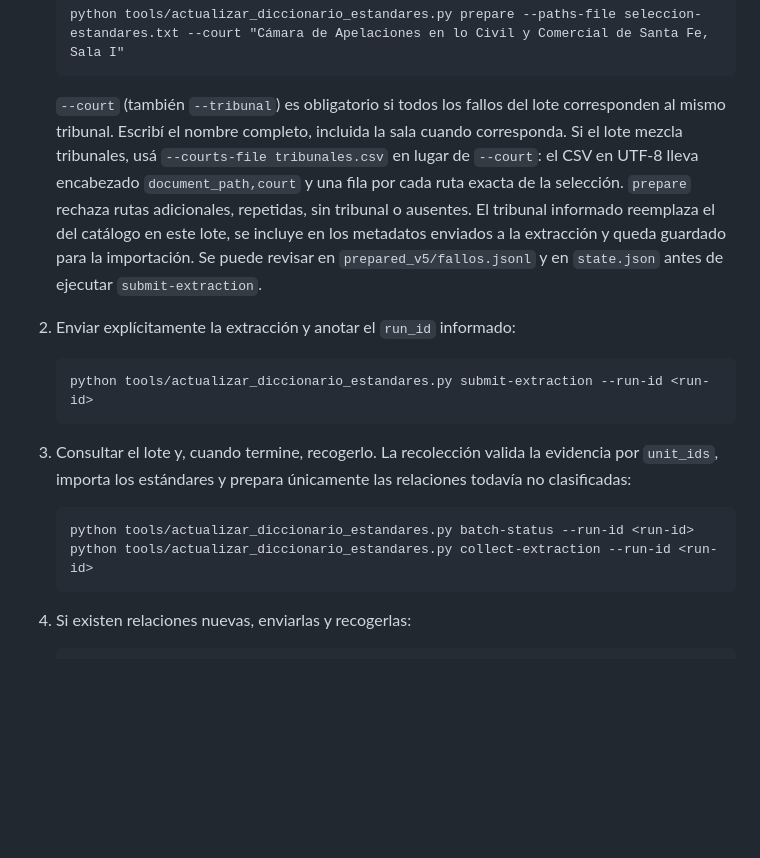
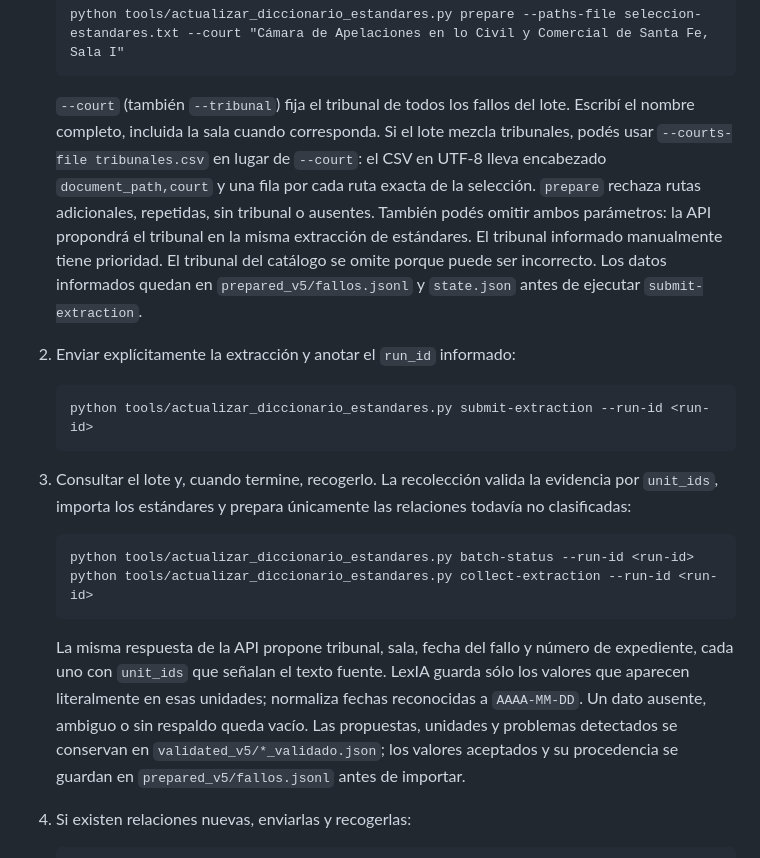
Before and after one commit to fcolmedo-hub/lexia-private, a Markdown page: standards/ENGINE.md, the part around the change. Rendered like a GitHub page; blank space fills up the shorter version.

Commit message:
Extract court and case metadata with source units in standards batches

````diff
--- a/standards/ENGINE.md
+++ b/standards/ENGINE.md
@@ -35,16 +35,17 @@ python tools/preseleccionar_fallos_estandares.py --path-contains "Santa Fe" --li
    python tools/actualizar_diccionario_estandares.py prepare --paths-file seleccion-estandares.txt --court "Cámara de Apelaciones en lo Civil y Comercial de Santa Fe, Sala I"
    ```
 
-   `--court` (también `--tribunal`) es obligatorio si todos los fallos del lote
-   corresponden al mismo tribunal. Escribí el nombre completo, incluida la sala
-   cuando corresponda. Si el lote mezcla tribunales, usá `--courts-file
+   `--court` (también `--tribunal`) fija el tribunal de todos los fallos del lote.
+   Escribí el nombre completo, incluida la sala cuando corresponda. Si el lote
+   mezcla tribunales, podés usar `--courts-file
    tribunales.csv` en lugar de `--court`: el CSV en UTF-8 lleva encabezado
    `document_path,court` y una fila por cada ruta exacta de la selección.
    `prepare` rechaza rutas adicionales, repetidas, sin tribunal o ausentes.
-   El tribunal informado reemplaza el del catálogo en este lote, se incluye
-   en los metadatos enviados a la extracción y queda guardado para la
-   importación. Se puede revisar en `prepared_v5/fallos.jsonl` y en
-   `state.json` antes de ejecutar `submit-extraction`.
+   También podés omitir ambos parámetros: la API propondrá el tribunal en la
+   misma extracción de estándares. El tribunal informado manualmente tiene
+   prioridad. El tribunal del catálogo se omite porque puede ser incorrecto.
+   Los datos informados quedan en `prepared_v5/fallos.jsonl` y `state.json`
+   antes de ejecutar `submit-extraction`.
 
 2. Enviar explícitamente la extracción y anotar el `run_id` informado:
 
@@ -60,6 +61,14 @@ python tools/preseleccionar_fallos_estandares.py --path-contains "Santa Fe" --li
    python tools/actualizar_diccionario_estandares.py batch-status --run-id <run-id>
    python tools/actualizar_diccionario_estandares.py collect-extraction --run-id <run-id>
    ```
+
+   La misma respuesta de la API propone tribunal, sala, fecha del fallo y
+   número de expediente, cada uno con `unit_ids` que señalan el texto fuente.
+   LexIA guarda sólo los valores que aparecen literalmente en esas unidades;
+   normaliza fechas reconocidas a `AAAA-MM-DD`. Un dato ausente, ambiguo o sin
+   respaldo queda vacío. Las propuestas, unidades y problemas detectados se
+   conservan en `validated_v5/*_validado.json`; los valores aceptados y su
+   procedencia se guardan en `prepared_v5/fallos.jsonl` antes de importar.
 
 4. Si existen relaciones nuevas, enviarlas y recogerlas:
 
````
